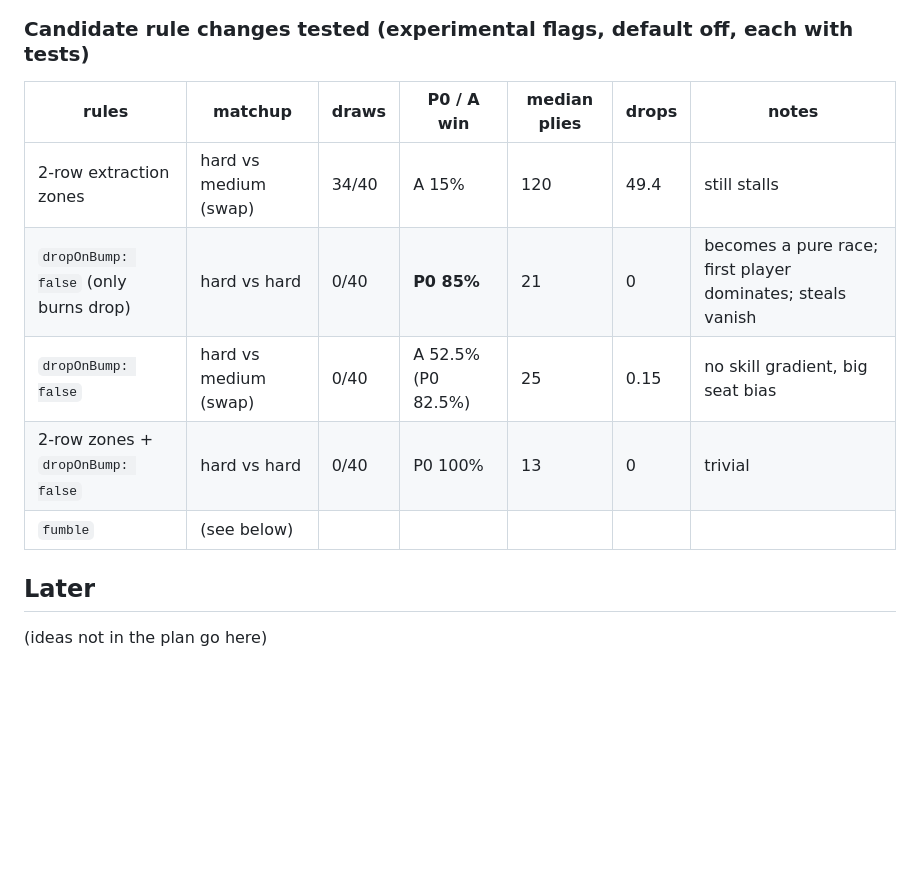
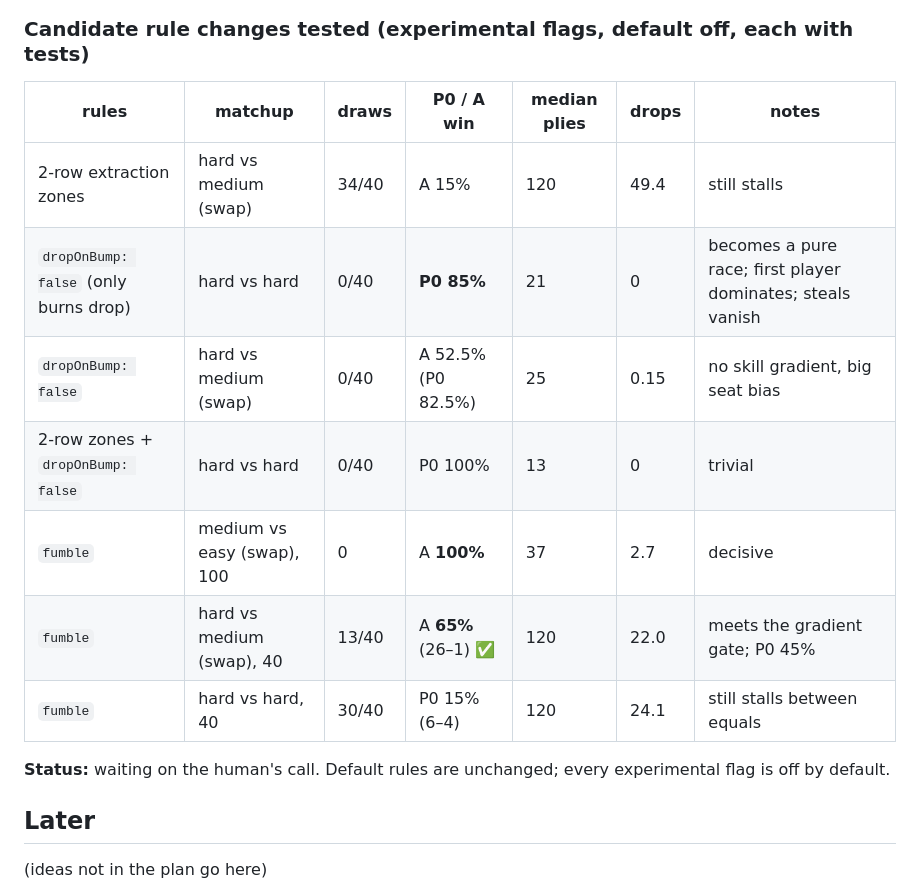
Before and after one commit to tonyjmartinez/agent-vs-agent, a Markdown page: DESIGN_NOTES.md, the part around the change. Drawn GitHub-style; blank space fills up the shorter version.

Commit message:
notes: fumble sim results; phase 3 blocked on rules decision
Co-Authored-By: Claude Opus 5.5 <noreply@anthropic.com>
Claude-Session: https://claude.ai/code/session_012USVPBkMbzsqwAAsb2yC2a

```diff
--- a/DESIGN_NOTES.md
+++ b/DESIGN_NOTES.md
@@ -84,13 +84,17 @@ A carrier in the middle needs 2–3 moves to get home. Any defender within reach
 
 ### Candidate rule changes tested (experimental flags, default off, each with tests)
 
-| rules                                 | matchup               | draws | P0 / A win         | median plies | drops | notes                                                      |
-| ------------------------------------- | --------------------- | ----- | ------------------ | ------------ | ----- | ---------------------------------------------------------- |
-| 2-row extraction zones                | hard vs medium (swap) | 34/40 | A 15%              | 120          | 49.4  | still stalls                                               |
-| `dropOnBump: false` (only burns drop) | hard vs hard          | 0/40  | **P0 85%**         | 21           | 0     | becomes a pure race; first player dominates; steals vanish |
-| `dropOnBump: false`                   | hard vs medium (swap) | 0/40  | A 52.5% (P0 82.5%) | 25           | 0.15  | no skill gradient, big seat bias                           |
-| 2-row zones + `dropOnBump: false`     | hard vs hard          | 0/40  | P0 100%            | 13           | 0     | trivial                                                    |
-| `fumble`                              | (see below)           |       |                    |              |       |                                                            |
+| rules                                 | matchup                    | draws | P0 / A win          | median plies | drops | notes                                                      |
+| ------------------------------------- | -------------------------- | ----- | ------------------- | ------------ | ----- | ---------------------------------------------------------- |
+| 2-row extraction zones                | hard vs medium (swap)      | 34/40 | A 15%               | 120          | 49.4  | still stalls                                               |
+| `dropOnBump: false` (only burns drop) | hard vs hard               | 0/40  | **P0 85%**          | 21           | 0     | becomes a pure race; first player dominates; steals vanish |
+| `dropOnBump: false`                   | hard vs medium (swap)      | 0/40  | A 52.5% (P0 82.5%)  | 25           | 0.15  | no skill gradient, big seat bias                           |
+| 2-row zones + `dropOnBump: false`     | hard vs hard               | 0/40  | P0 100%             | 13           | 0     | trivial                                                    |
+| `fumble`                              | medium vs easy (swap), 100 | 0     | A **100%**          | 37           | 2.7   | decisive                                                   |
+| `fumble`                              | hard vs medium (swap), 40  | 13/40 | A **65%** (26–1) ✅ | 120          | 22.0  | meets the gradient gate; P0 45%                            |
+| `fumble`                              | hard vs hard, 40           | 30/40 | P0 15% (6–4)        | 120          | 24.1  | still stalls between equals                                |
+
+**Status:** waiting on the human's call. Default rules are unchanged; every experimental flag is off by default.
 
 ## Later
 
```
